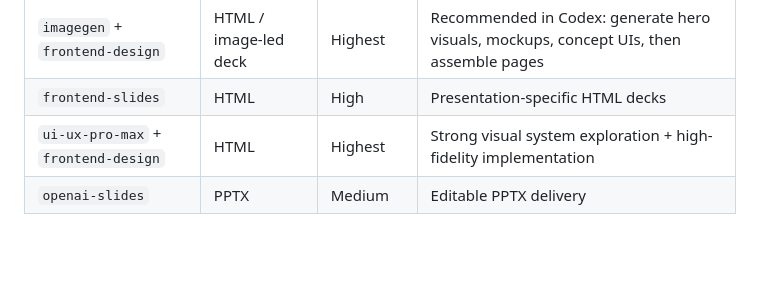
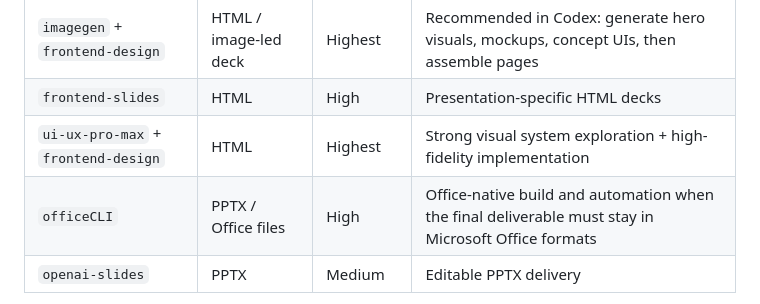
Before and after one commit to MainQuestAI/PPT-Deck-Pro-Max, a Markdown page: README.md, the part around the change. Drawn GitHub-style; blank space fills up the shorter version.

Commit message:
Add officeCLI to build skill recommendations

```diff
--- a/README.md
+++ b/README.md
@@ -282,6 +282,7 @@ This skill is the orchestration layer and should be paired with build skills.
 | `imagegen` + `frontend-design` | HTML / image-led deck | Highest | Recommended in Codex: generate hero visuals, mockups, concept UIs, then assemble pages |
 | `frontend-slides` | HTML | High | Presentation-specific HTML decks |
 | `ui-ux-pro-max` + `frontend-design` | HTML | Highest | Strong visual system exploration + high-fidelity implementation |
+| `officeCLI` | PPTX / Office files | High | Office-native build and automation when the final deliverable must stay in Microsoft Office formats |
 | `openai-slides` | PPTX | Medium | Editable PPTX delivery |
 
 For Codex image-led decks, use this default loop: `generate-assets` / `dispatch-build` -> `$imagegen` for the current batch -> `asset-status` approval -> HTML/PPTX assembly -> QA. This image iteration locks the visual direction before downstream assembly.
```
Also changed, not shown: README.zh-CN.md (+1 -0 lines).
